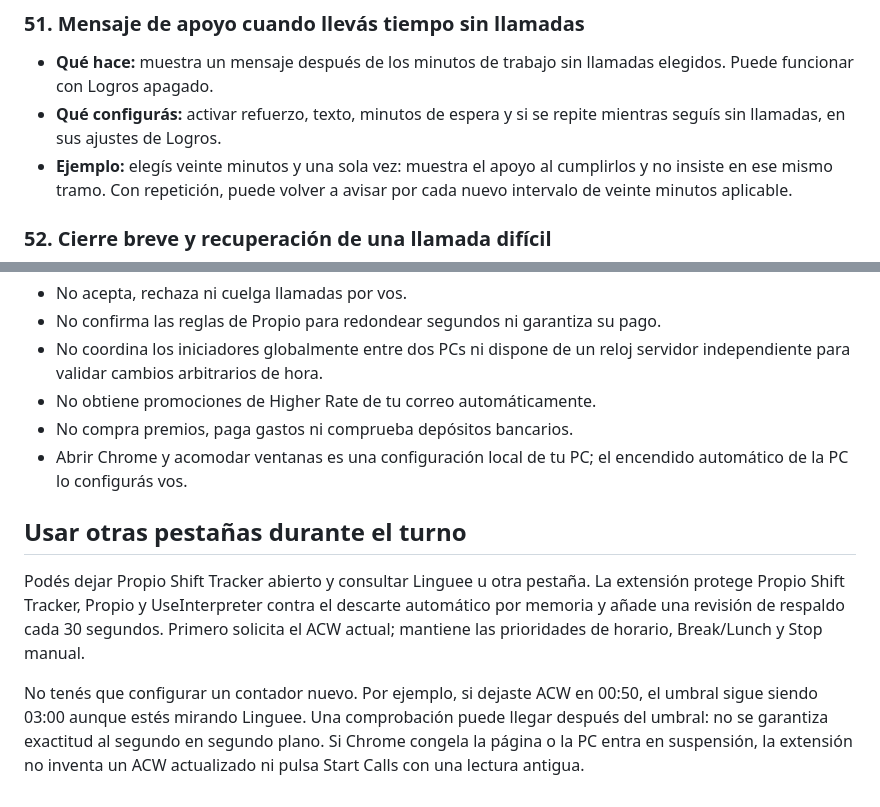
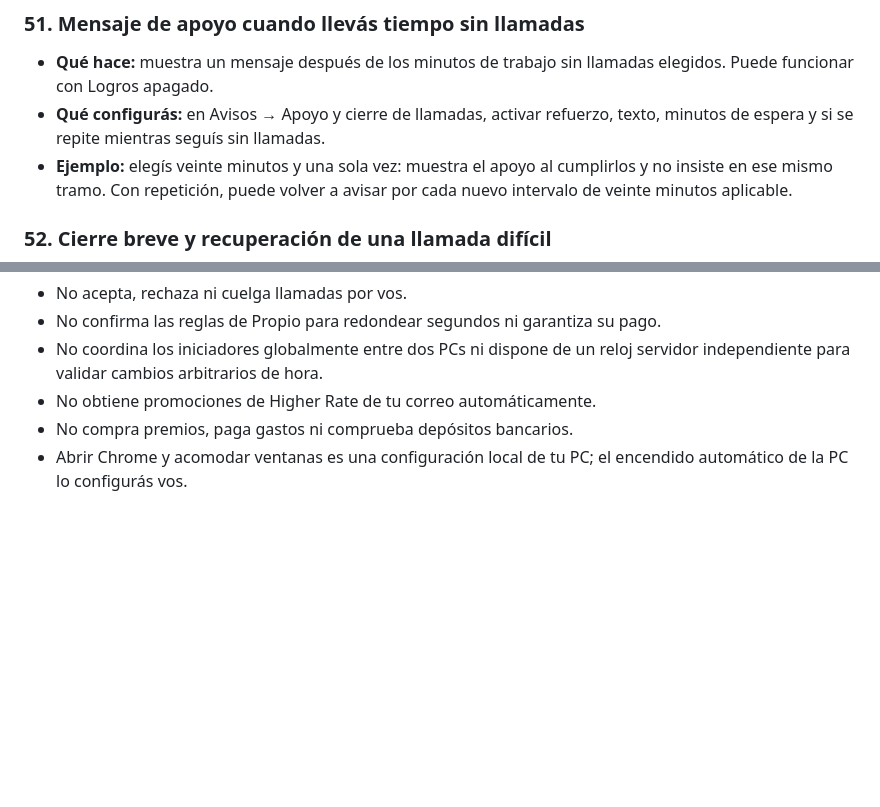
Before and after one commit to jonathanvelasquez787-commits/propio-shift-tracker, a Markdown page: docs/guia-practica-tool-y-extension.md, 2 parts joined by grey strips. GitHub-like rendering; blank space fills up the shorter version.

```diff
--- a/docs/guia-practica-tool-y-extension.md
+++ b/docs/guia-practica-tool-y-extension.md
@@ -360,7 +360,7 @@ portal, horario y opciones sin cambiar esas opciones ni aceptar llamadas.
 ### 51. Mensaje de apoyo cuando llevás tiempo sin llamadas
 
 - **Qué hace:** muestra un mensaje después de los minutos de trabajo sin llamadas elegidos. Puede funcionar con Logros apagado.
-- **Qué configurás:** activar refuerzo, texto, minutos de espera y si se repite mientras seguís sin llamadas, en sus ajustes de Logros.
+- **Qué configurás:** en Avisos → Apoyo y cierre de llamadas, activar refuerzo, texto, minutos de espera y si se repite mientras seguís sin llamadas.
 - **Ejemplo:** elegís veinte minutos y una sola vez: muestra el apoyo al cumplirlos y no insiste en ese mismo tramo. Con repetición, puede volver a avisar por cada nuevo intervalo de veinte minutos aplicable.
 
 ### 52. Cierre breve y recuperación de una llamada difícil
@@ -523,16 +561,3 @@ portal, horario y opciones sin cambiar esas opciones ni aceptar llamadas.
 - No obtiene promociones de Higher Rate de tu correo automáticamente.
 - No compra premios, paga gastos ni comprueba depósitos bancarios.
 - Abrir Chrome y acomodar ventanas es una configuración local de tu PC; el encendido automático de la PC lo configurás vos.
-
-## Usar otras pestañas durante el turno
-
-Podés dejar Propio Shift Tracker abierto y consultar Linguee u otra pestaña. La extensión
-protege Propio Shift Tracker, Propio y UseInterpreter contra el descarte automático por
-memoria y añade una revisión de respaldo cada 30 segundos. Primero solicita el
-ACW actual; mantiene las prioridades de horario, Break/Lunch y Stop manual.
-
-No tenés que configurar un contador nuevo. Por ejemplo, si dejaste ACW en 00:50,
-el umbral sigue siendo 03:00 aunque estés mirando Linguee. Una comprobación puede
-llegar después del umbral: no se garantiza exactitud al segundo en segundo plano.
-Si Chrome congela la página o la PC entra en suspensión, la extensión no inventa
-un ACW actualizado ni pulsa Start Calls con una lectura antigua.
```
Also changed, not shown: other parts of docs/guia-practica-tool-y-extension.md (+38 -0 lines), docs/plan-mejoras-integrales.md (+5 -0 lines), instrucciones.md (+2 -2 lines).
